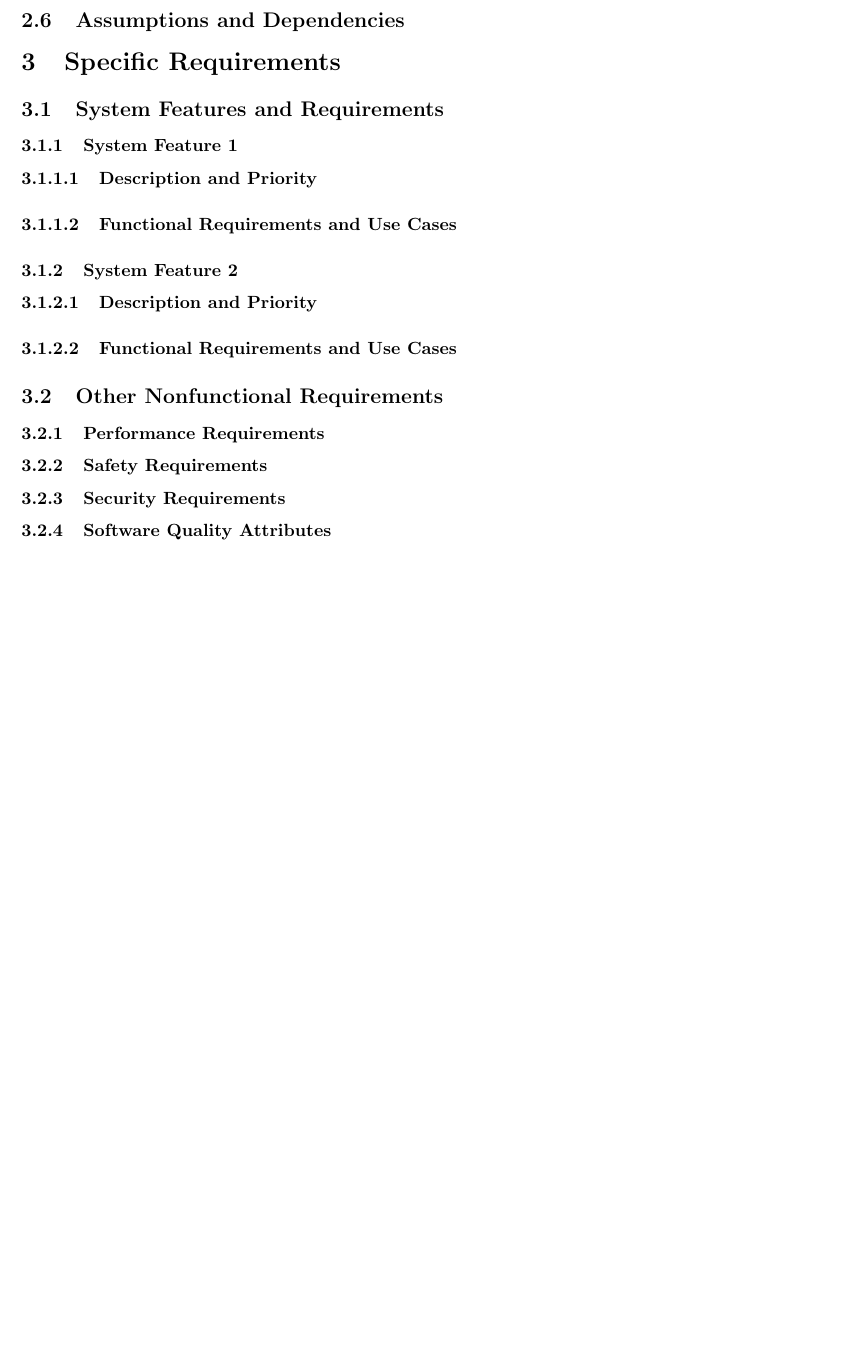
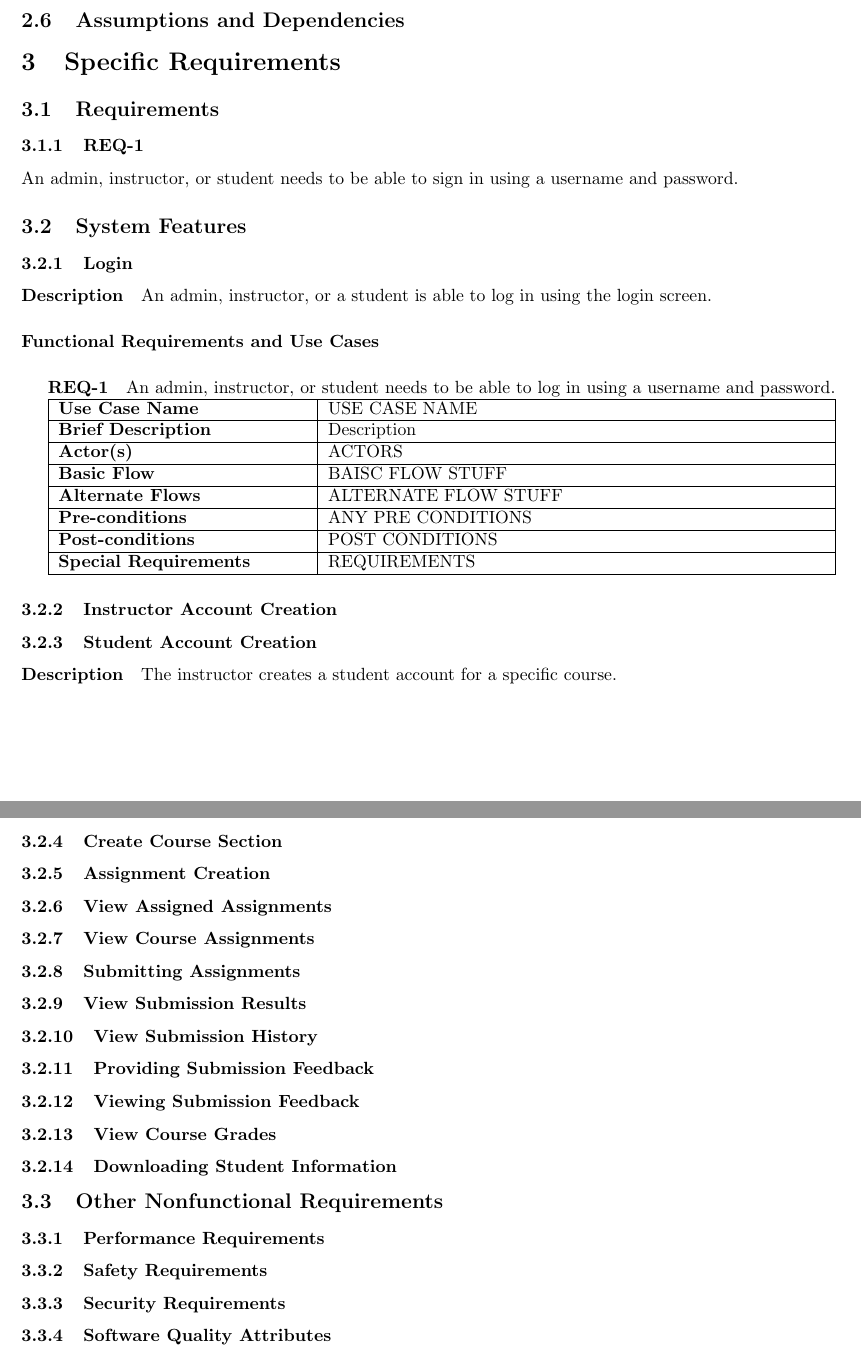
Before and after one commit to LittleTealeaf/SER-340-Project, a LaTeX document (docs/srs/srs.tex): part of page 3 of 4 before the commit and two parts of pages 3 and 4 of 5 after it, the two joined at a grey line, cut so that both start at the same text, the shorter picture padded with empty space. Compiled offline with pdfLaTeX.

Commit message:
Started creating srs document

```diff
--- a/docs/srs/srs.tex
+++ b/docs/srs/srs.tex
@@ -4,7 +4,7 @@
 \usepackage{enumitem}
 \usepackage{titlesec}
 
-\setcounter{secnumdepth}{4}
+% \setcounter{secnumdepth}{4}
 
 \setlist{nosep}
 
@@ -59,19 +59,100 @@
 
 \section{Specific Requirements}
 
-\subsection{System Features and Requirements}
+\subsection{Requirements}
 
-\subsubsection{System Feature 1}
+\subsubsection{REQ-1}
 
-\paragraph{Description and Priority}
+An admin, instructor, or student needs to be able to sign in using a username and password.
+
+\subsection{System Features}
+
+% \subsubsection{System Feature 1}
+
+% \paragraph{Description and Priority}
+
+% \paragraph{Functional Requirements and Use Cases}
+
+% \subsubsection{System Feature 2}
+
+% \paragraph{Description and Priority}
+
+% \paragraph{Functional Requirements and Use Cases}
+
+\subsubsection{Login}
+
+
+% WIREFRAME: login
+
+
+\paragraph{Description} An admin, instructor, or a student is able to log in using the login screen.
 
 \paragraph{Functional Requirements and Use Cases}
 
-\subsubsection{System Feature 2}
+\subparagraph{REQ-1} An admin, instructor, or student needs to be able to log in using a username and password.
 
-\paragraph{Description and Priority}
 
-\paragraph{Functional Requirements and Use Cases}
+
+\begin{tabular}{| p{0.3\linewidth} | p{0.6\linewidth} |}
+  \hline
+  \textbf{Use Case Name} & USE CASE NAME \\
+  \hline
+  \textbf{Brief Description} & Description \\
+  \hline
+  \textbf{Actor(s)} & ACTORS \\
+  \hline
+  \textbf{Basic Flow} & BAISC FLOW STUFF \\
+  \hline
+  \textbf{Alternate Flows} & ALTERNATE FLOW STUFF \\
+  \hline
+  \textbf{Pre-conditions} & ANY PRE CONDITIONS \\
+  \hline
+  \textbf{Post-conditions} & POST CONDITIONS\\
+  \hline
+  \textbf{Special Requirements} & REQUIREMENTS \\
+  \hline
+\end{tabular}
+
+
+
+
+
+\subsubsection{Instructor Account Creation}
+
+\subsubsection{Student Account Creation}
+
+\paragraph{Description} The instructor creates a student account for a specific course.
+
+
+\subsubsection{Create Course Section}
+
+\subsubsection{Assignment Creation}
+
+
+\subsubsection{View Assigned Assignments}
+
+\subsubsection{View Course Assignments}
+
+% (Instructor)
+
+\subsubsection{Submitting Assignments}
+
+% includes feedback step
+
+\subsubsection{View Submission Results}
+
+\subsubsection{View Submission History}
+
+\subsubsection{Providing Submission Feedback}
+
+\subsubsection{Viewing Submission Feedback}
+
+\subsubsection{View Course Grades}
+
+% (Instructor)
+
+
+\subsubsection{Downloading Student Information}
 
 \subsection{Other Nonfunctional Requirements}
 
```
Also changed, not shown: docs/srs/srs.tex (1 more changed lines), 1 other file.
